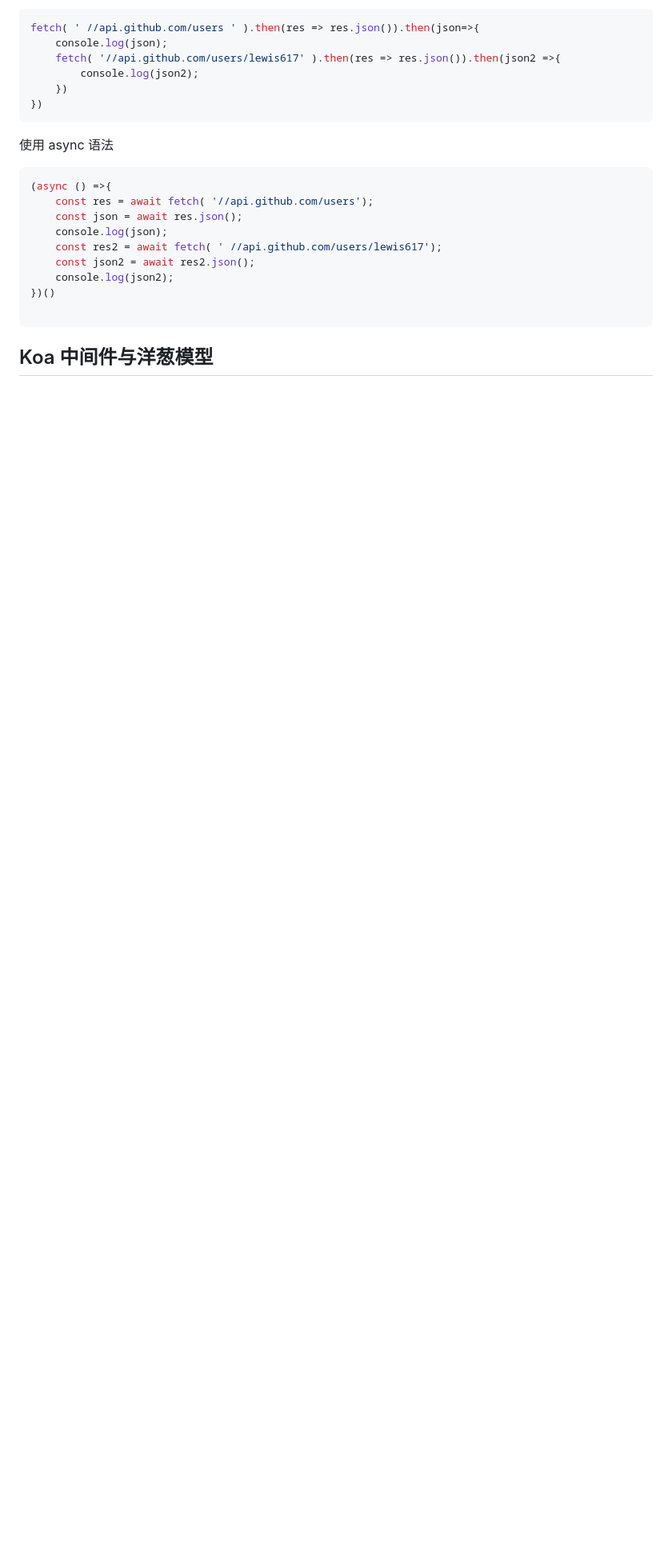
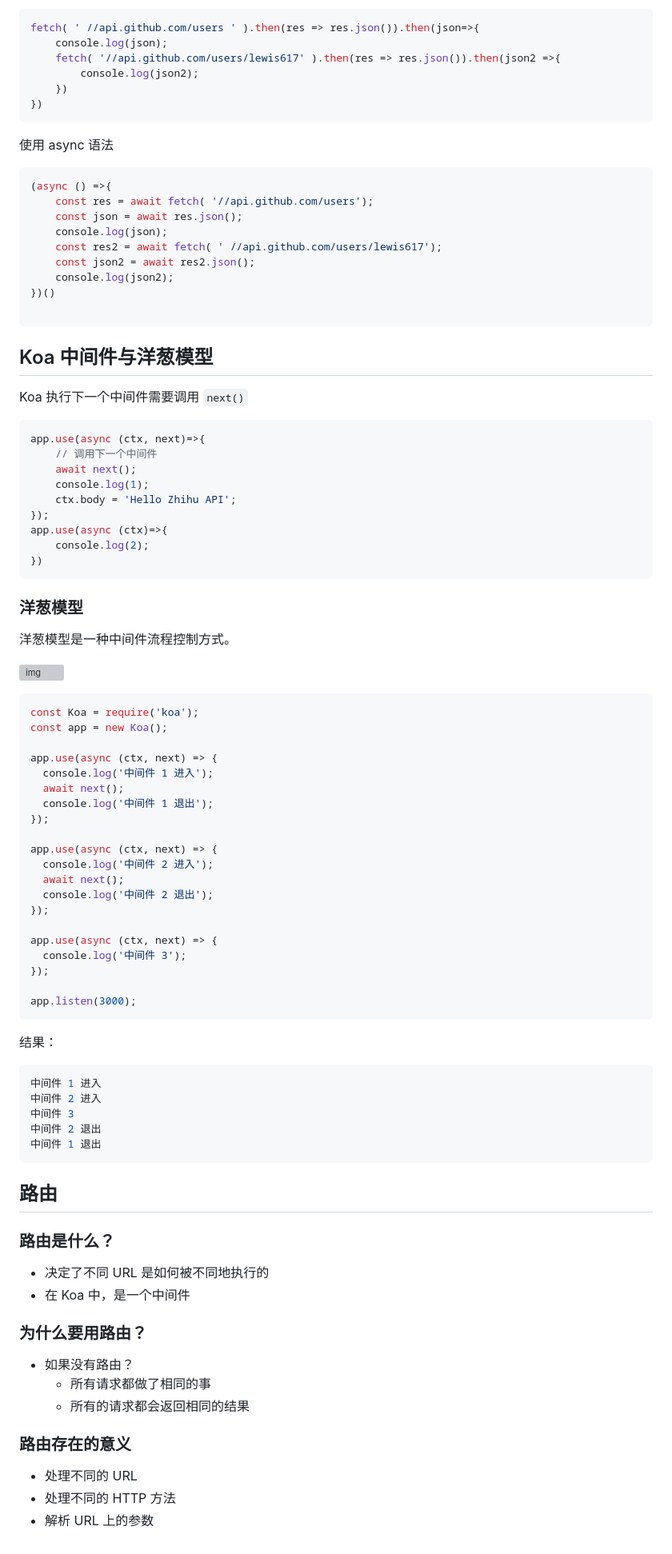
Before and after one commit to hinsenoo/ZhiHu-API, a Markdown page: node相关.md, the part around the change. Shown: that part at 80% size. Rendered like a GitHub page; blank space fills up the shorter version; grey boxes are pictures that could not be loaded.

Commit message:
Koa 中间件与洋葱模型、Koa 路由中间件的编写

````diff
--- a/node相关.md
+++ b/node相关.md
@@ -54,3 +54,75 @@ fetch( ' //api.github.com/users ' ).then(res => res.json()).then(json=>{
 ```
 
 ## Koa 中间件与洋葱模型
+
+Koa 执行下一个中间件需要调用 `next()`
+
+```js
+app.use(async (ctx, next)=>{
+    // 调用下一个中间件
+    await next();
+    console.log(1);
+    ctx.body = 'Hello Zhihu API';
+});
+app.use(async (ctx)=>{
+    console.log(2);
+})
+```
+
+### 洋葱模型
+
+洋葱模型是一种中间件流程控制方式。
+
+![img](assets/9566895-a1d3c5a8db4a088d.webp)
+
+```js
+const Koa = require('koa');
+const app = new Koa();
+
+app.use(async (ctx, next) => {
+  console.log('中间件 1 进入');
+  await next();
+  console.log('中间件 1 退出');
+});
+
+app.use(async (ctx, next) => {
+  console.log('中间件 2 进入');
+  await next();
+  console.log('中间件 2 退出');
+});
+
+app.use(async (ctx, next) => {
+  console.log('中间件 3');
+});
+
+app.listen(3000);
+```
+
+结果：
+
+```js
+中间件 1 进入
+中间件 2 进入
+中间件 3
+中间件 2 退出
+中间件 1 退出
+```
+
+## 路由
+
+### 路由是什么？
+
+- 决定了不同 URL 是如何被不同地执行的
+- 在 Koa 中，是一个中间件
+
+### 为什么要用路由？
+
+- 如果没有路由？
+  - 所有请求都做了相同的事
+  - 所有的请求都会返回相同的结果
+
+### 路由存在的意义
+
+- 处理不同的 URL
+- 处理不同的 HTTP 方法
+- 解析 URL 上的参数
````
Also changed, not shown: assets/1601448531196.png (added), assets/1601448549991.png (added), assets/1601448560046.png (added), 2 other files.
